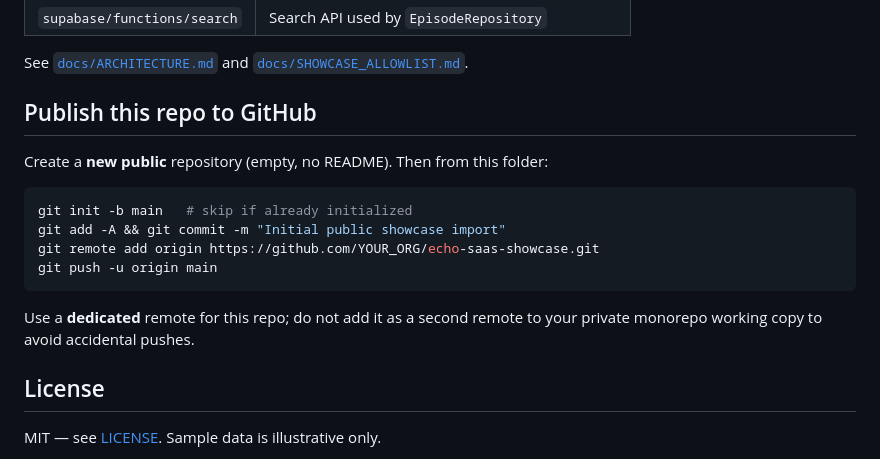
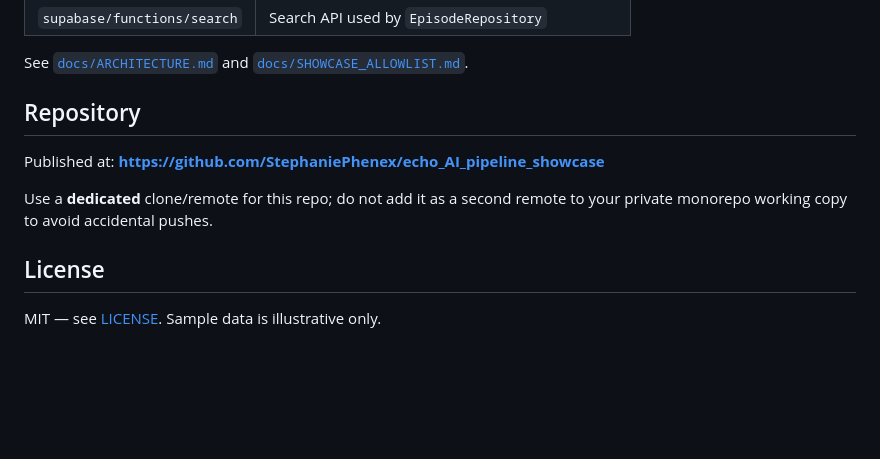
Before and after one commit to StephaniePhenex/echo_AI_pipeline_showcase, a Markdown page: README.md, the part around the change. Drawn GitHub-style; blank space fills up the shorter version.

Commit message:
docs: point README to published GitHub URL
Made-with: Cursor

````diff
--- a/README.md
+++ b/README.md
@@ -64,18 +64,11 @@ flutter analyze
 
 See [`docs/ARCHITECTURE.md`](docs/ARCHITECTURE.md) and [`docs/SHOWCASE_ALLOWLIST.md`](docs/SHOWCASE_ALLOWLIST.md).
 
-## Publish this repo to GitHub
+## Repository
 
-Create a **new public** repository (empty, no README). Then from this folder:
+Published at: **https://github.com/StephaniePhenex/echo_AI_pipeline_showcase**
 
-```bash
-git init -b main   # skip if already initialized
-git add -A && git commit -m "Initial public showcase import"
-git remote add origin https://github.com/YOUR_ORG/echo-saas-showcase.git
-git push -u origin main
-```
-
-Use a **dedicated** remote for this repo; do not add it as a second remote to your private monorepo working copy to avoid accidental pushes.
+Use a **dedicated** clone/remote for this repo; do not add it as a second remote to your private monorepo working copy to avoid accidental pushes.
 
 ## License
 
````
